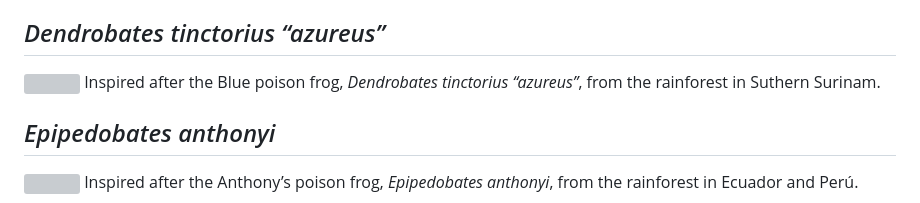
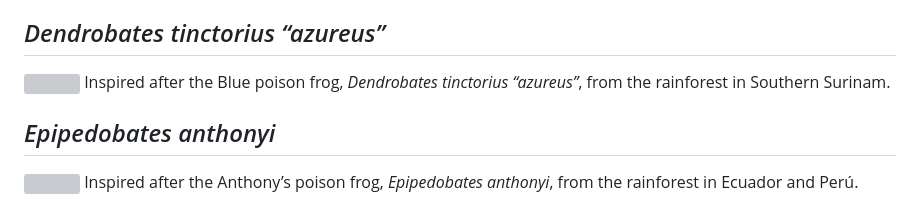
Before and after one commit to laurenoconnelllab/poisonfrogs, a Markdown page: articles/Get-inspired.md, the part around the change. GitHub-like rendering; grey boxes are pictures that could not be loaded.

```diff
--- a/articles/Get-inspired.md
+++ b/articles/Get-inspired.md
@@ -49,7 +49,7 @@ French Guiana.
 ## *Dendrobates tinctorius “azureus”*
 
 ![](images/Dtazureus.png) Inspired after the Blue poison frog,
-*Dendrobates tinctorius “azureus”*, from the rainforest in Suthern
+*Dendrobates tinctorius “azureus”*, from the rainforest in Southern
 Surinam.
 
 ## *Epipedobates anthonyi*
```
Also changed, not shown: reference/poisonfrogs.md (+1 -1 lines), reference/figures/README-unnamed-chunk-8-1.png, reference/figures/README-unnamed-chunk-9-1.png, 5 other files.
